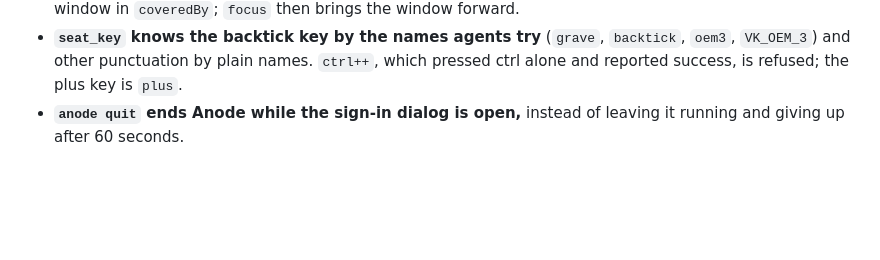
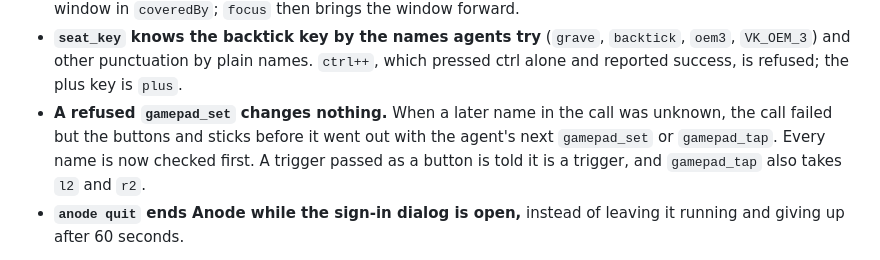
Before and after one commit to skulitom/Anode, a Markdown page: .github/RELEASE_NOTES.md, the part around the change. GitHub-like rendering; blank space fills up the shorter version.

```diff
--- a/.github/RELEASE_NOTES.md
+++ b/.github/RELEASE_NOTES.md
@@ -33,6 +33,10 @@ or commands were added; there are still 41 tools.
 - **`seat_key` knows the backtick key by the names agents try** (`grave`, `backtick`, `oem3`,
   `VK_OEM_3`) and other punctuation by plain names. `ctrl++`, which pressed ctrl alone and reported
   success, is refused; the plus key is `plus`.
+- **A refused `gamepad_set` changes nothing.** When a later name in the call was unknown, the call
+  failed but the buttons and sticks before it went out with the agent's next `gamepad_set` or
+  `gamepad_tap`. Every name is now checked first. A trigger passed as a button is told it is a
+  trigger, and `gamepad_tap` also takes `l2` and `r2`.
 - **`anode quit` ends Anode while the sign-in dialog is open,** instead of leaving it running and
   giving up after 60 seconds.
 
```
Also changed, not shown: docs/RELEASE-READINESS.md (+7 -7 lines).
